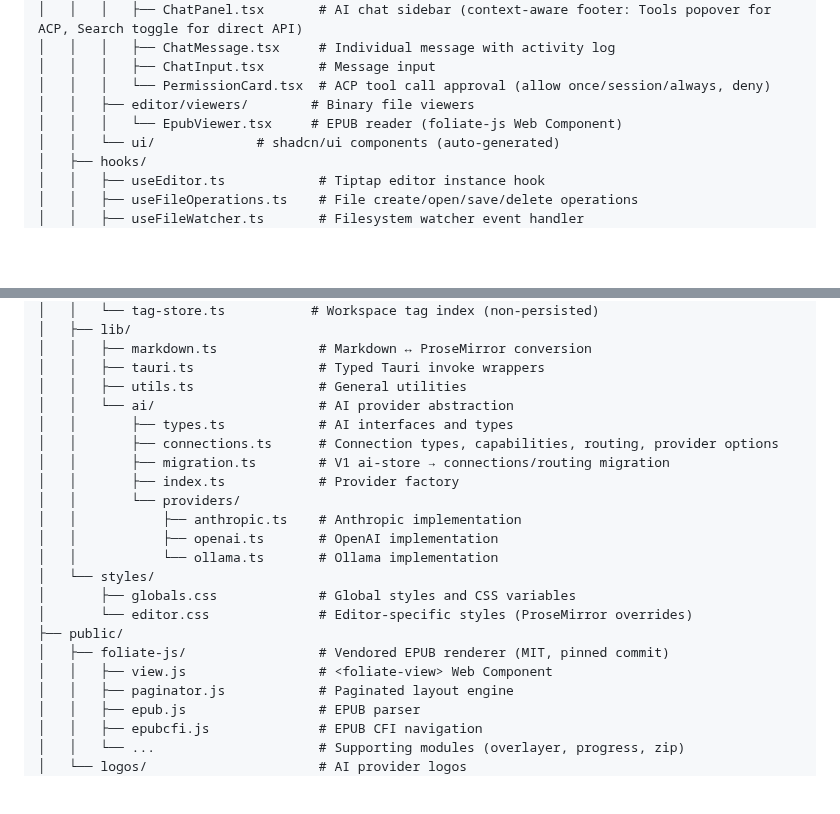
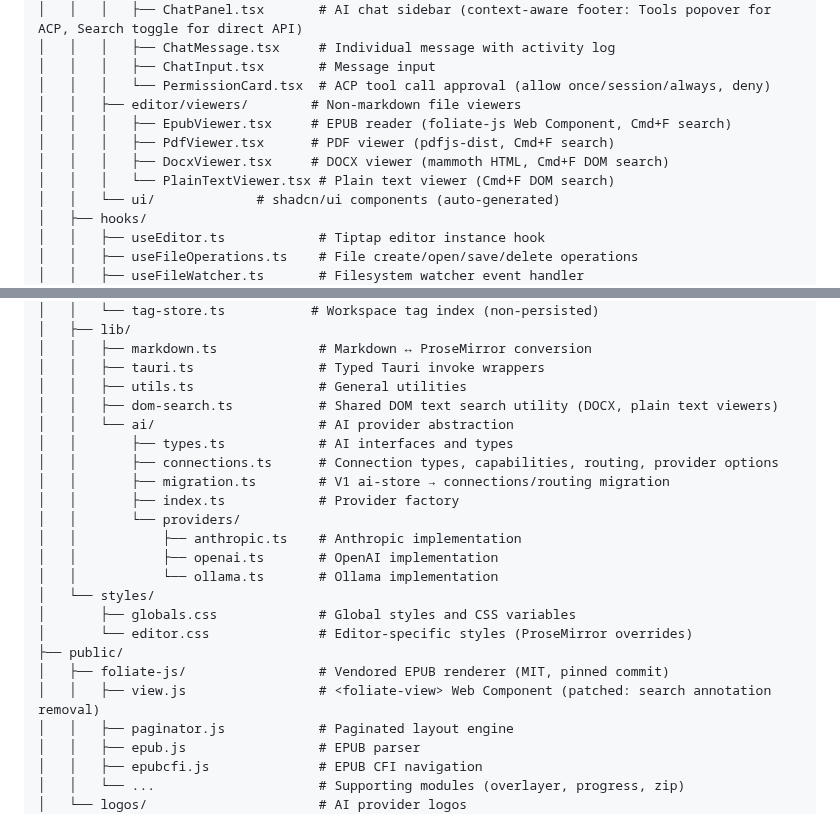
Before and after one commit to PeterBlenessy/notesage, a Markdown page: docs/architecture.md, 2 parts joined by grey strips. GitHub-like rendering; blank space fills up the shorter version.

```diff
--- a/docs/architecture.md
+++ b/docs/architecture.md
@@ -88,8 +88,11 @@ note-sage/
 │   │   │   ├── ChatMessage.tsx     # Individual message with activity log
 │   │   │   ├── ChatInput.tsx       # Message input
 │   │   │   └── PermissionCard.tsx  # ACP tool call approval (allow once/session/always, deny)
-│   │   ├── editor/viewers/        # Binary file viewers
-│   │   │   └── EpubViewer.tsx     # EPUB reader (foliate-js Web Component)
+│   │   ├── editor/viewers/        # Non-markdown file viewers
+│   │   │   ├── EpubViewer.tsx     # EPUB reader (foliate-js Web Component, Cmd+F search)
+│   │   │   ├── PdfViewer.tsx      # PDF viewer (pdfjs-dist, Cmd+F search)
+│   │   │   ├── DocxViewer.tsx     # DOCX viewer (mammoth HTML, Cmd+F DOM search)
+│   │   │   └── PlainTextViewer.tsx # Plain text viewer (Cmd+F DOM search)
 │   │   └── ui/             # shadcn/ui components (auto-generated)
 │   ├── hooks/
 │   │   ├── useEditor.ts            # Tiptap editor instance hook
@@ -115,6 +118,7 @@ note-sage/
 │   │   ├── markdown.ts             # Markdown ↔ ProseMirror conversion
 │   │   ├── tauri.ts                # Typed Tauri invoke wrappers
 │   │   ├── utils.ts                # General utilities
+│   │   ├── dom-search.ts           # Shared DOM text search utility (DOCX, plain text viewers)
 │   │   └── ai/                     # AI provider abstraction
 │   │       ├── types.ts            # AI interfaces and types
 │   │       ├── connections.ts      # Connection types, capabilities, routing, provider options
@@ -129,7 +133,7 @@ note-sage/
 │       └── editor.css              # Editor-specific styles (ProseMirror overrides)
 ├── public/
 │   ├── foliate-js/                 # Vendored EPUB renderer (MIT, pinned commit)
-│   │   ├── view.js                 # <foliate-view> Web Component
+│   │   ├── view.js                 # <foliate-view> Web Component (patched: search annotation removal)
 │   │   ├── paginator.js            # Paginated layout engine
 │   │   ├── epub.js                 # EPUB parser
 │   │   ├── epubcfi.js              # EPUB CFI navigation
```
Also changed, not shown: docs/prds/2026-02-28-find-in-document.md (+7 -7 lines), docs/product-description.md (+20 -9 lines).
